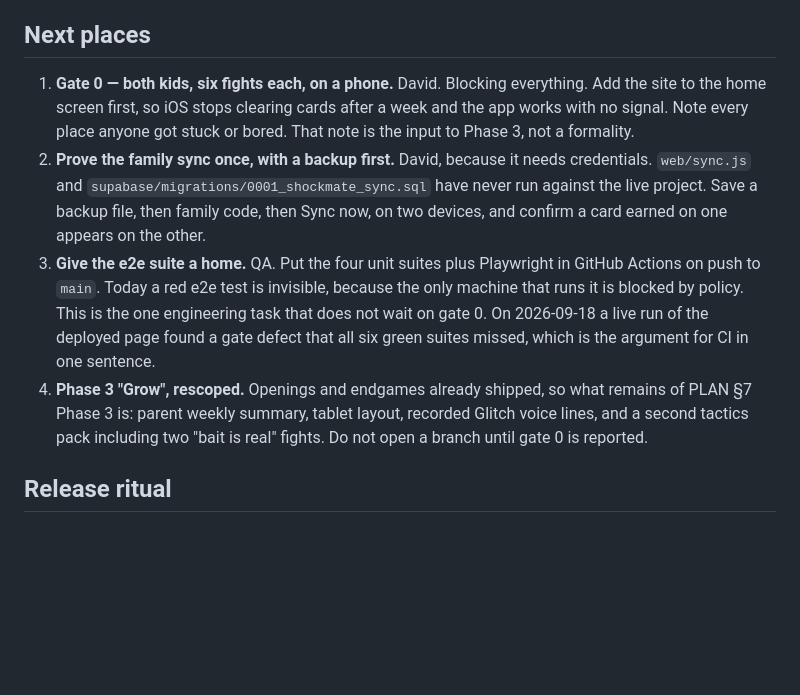
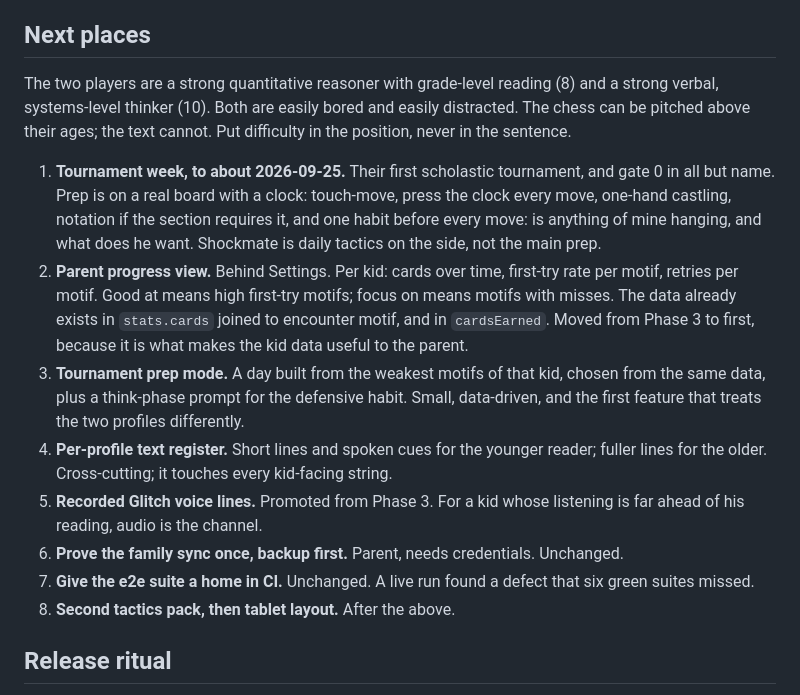
Before and after one commit to dirac1974/shockmate, a Markdown page: docs/CONTINUATION.md, the part around the change. Rendered like a GitHub page; blank space fills up the shorter version.

Commit message:
Reorder the plan around the two players and the tournament
The parent shared how the two kids actually think. One is a strong
quantitative reasoner with grade-level reading; the other a strong verbal,
systems-level thinker. Both are easily bored and easily distracted. The chess
can be pitched above their ages; the text cannot.

That reorders Next places. The tournament, about a week away, goes to the top
as gate 0 in all but name, with prep on a real board rather than in the app.
The parent progress view moves from Phase 3 to first, because it is what makes
the kid data useful and the data already exists. Two items are new: a
tournament prep mode built from each kid's weakest motifs, and a per-profile
text register, since one register cannot serve both readers. Voice lines are
promoted for the kid whose listening is far ahead of his reading.

The assessment scores stay out of this public repository on purpose.

Co-Authored-By: Claude <noreply@anthropic.com>
Claude-Session: https://claude.ai/code/session_016YVjsevbpo1xX7MWFTSNv3

```diff
--- a/docs/CONTINUATION.md
+++ b/docs/CONTINUATION.md
@@ -45,10 +45,16 @@ Engine is judge. Animation is teacher. No eval numbers on screen. No loot, no pu
 
 ## Next places
 
-1. **Gate 0 — both kids, six fights each, on a phone.** David. Blocking everything. Add the site to the home screen first, so iOS stops clearing cards after a week and the app works with no signal. Note every place anyone got stuck or bored. That note is the input to Phase 3, not a formality.
-2. **Prove the family sync once, with a backup first.** David, because it needs credentials. `web/sync.js` and `supabase/migrations/0001_shockmate_sync.sql` have never run against the live project. Save a backup file, then family code, then Sync now, on two devices, and confirm a card earned on one appears on the other.
-3. **Give the e2e suite a home.** QA. Put the four unit suites plus Playwright in GitHub Actions on push to `main`. Today a red e2e test is invisible, because the only machine that runs it is blocked by policy. This is the one engineering task that does not wait on gate 0. On 2026-09-18 a live run of the deployed page found a gate defect that all six green suites missed, which is the argument for CI in one sentence.
-4. **Phase 3 "Grow", rescoped.** Openings and endgames already shipped, so what remains of PLAN §7 Phase 3 is: parent weekly summary, tablet layout, recorded Glitch voice lines, and a second tactics pack including two "bait is real" fights. Do not open a branch until gate 0 is reported.
+The two players are a strong quantitative reasoner with grade-level reading (8) and a strong verbal, systems-level thinker (10). Both are easily bored and easily distracted. The chess can be pitched above their ages; the text cannot. Put difficulty in the position, never in the sentence.
+
+1. **Tournament week, to about 2026-09-25.** Their first scholastic tournament, and gate 0 in all but name. Prep is on a real board with a clock: touch-move, press the clock every move, one-hand castling, notation if the section requires it, and one habit before every move: is anything of mine hanging, and what does he want. Shockmate is daily tactics on the side, not the main prep.
+2. **Parent progress view.** Behind Settings. Per kid: cards over time, first-try rate per motif, retries per motif. Good at means high first-try motifs; focus on means motifs with misses. The data already exists in `stats.cards` joined to encounter motif, and in `cardsEarned`. Moved from Phase 3 to first, because it is what makes the kid data useful to the parent.
+3. **Tournament prep mode.** A day built from the weakest motifs of that kid, chosen from the same data, plus a think-phase prompt for the defensive habit. Small, data-driven, and the first feature that treats the two profiles differently.
+4. **Per-profile text register.** Short lines and spoken cues for the younger reader; fuller lines for the older. Cross-cutting; it touches every kid-facing string.
+5. **Recorded Glitch voice lines.** Promoted from Phase 3. For a kid whose listening is far ahead of his reading, audio is the channel.
+6. **Prove the family sync once, backup first.** Parent, needs credentials. Unchanged.
+7. **Give the e2e suite a home in CI.** Unchanged. A live run found a defect that six green suites missed.
+8. **Second tactics pack, then tablet layout.** After the above.
 
 ## Release ritual
 
```
